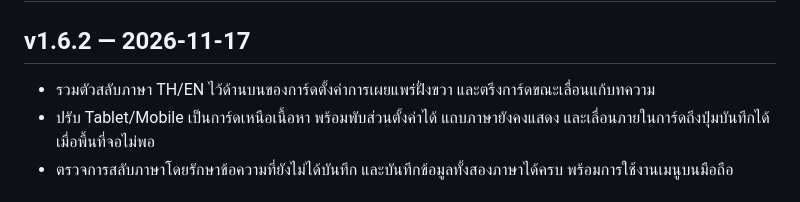
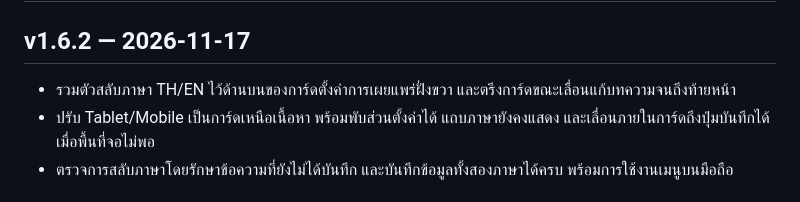
Before and after one commit to chanakan20010-cpu/BSIGN-WEB, a Markdown page: CHANGELOG.md, the part around the change. GitHub-like rendering.

```diff
--- a/CHANGELOG.md
+++ b/CHANGELOG.md
@@ -2,7 +2,7 @@
 
 ## v1.6.2 — 2026-11-17
 
-- รวมตัวสลับภาษา TH/EN ไว้ด้านบนของการ์ดตั้งค่าการเผยแพร่ฝั่งขวา และตรึงการ์ดขณะเลื่อนแก้บทความ
+- รวมตัวสลับภาษา TH/EN ไว้ด้านบนของการ์ดตั้งค่าการเผยแพร่ฝั่งขวา และตรึงการ์ดขณะเลื่อนแก้บทความจนถึงท้ายหน้า
 - ปรับ Tablet/Mobile เป็นการ์ดเหนือเนื้อหา พร้อมพับส่วนตั้งค่าได้ แถบภาษายังคงแสดง และเลื่อนภายในการ์ดถึงปุ่มบันทึกได้เมื่อพื้นที่จอไม่พอ
 - ตรวจการสลับภาษาโดยรักษาข้อความที่ยังไม่ได้บันทึก และบันทึกข้อมูลทั้งสองภาษาได้ครบ พร้อมการใช้งานเมนูบนมือถือ
 
```
Also changed, not shown: README.md (+1 -1 lines), docs/VALIDATION.md (+3 -1 lines), docs/screenshots/article-language-sticky.png, 3 other files.
